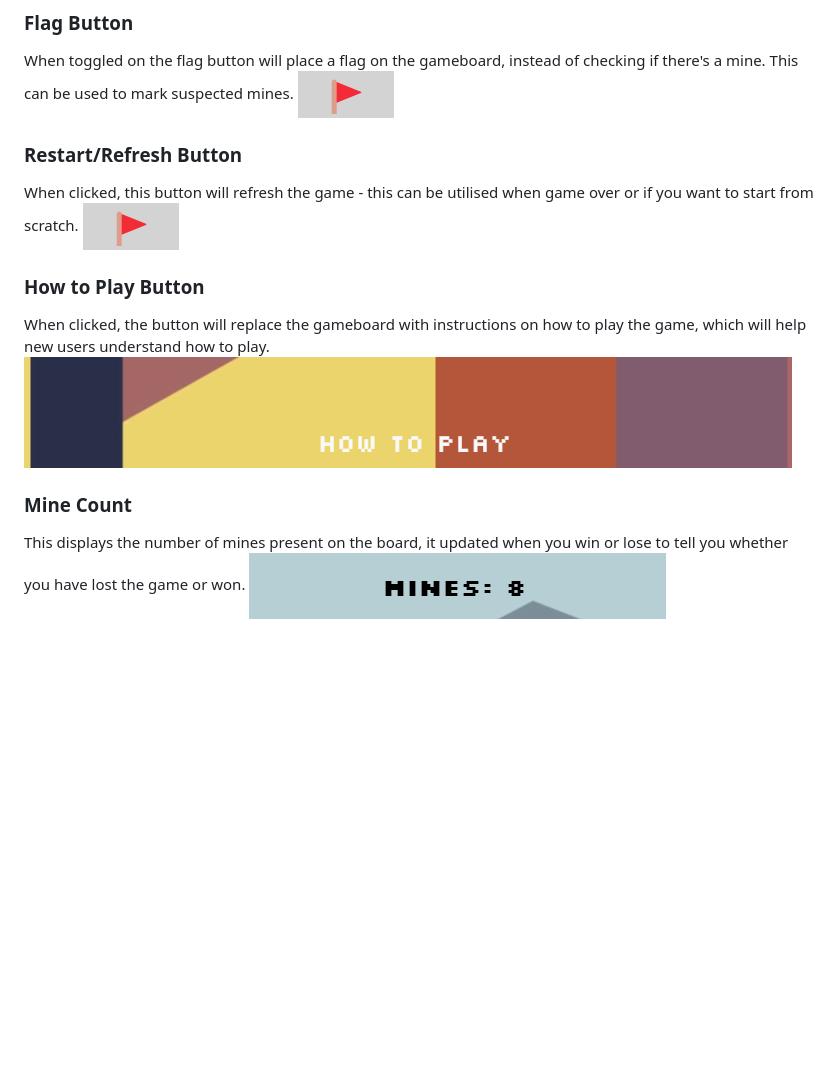
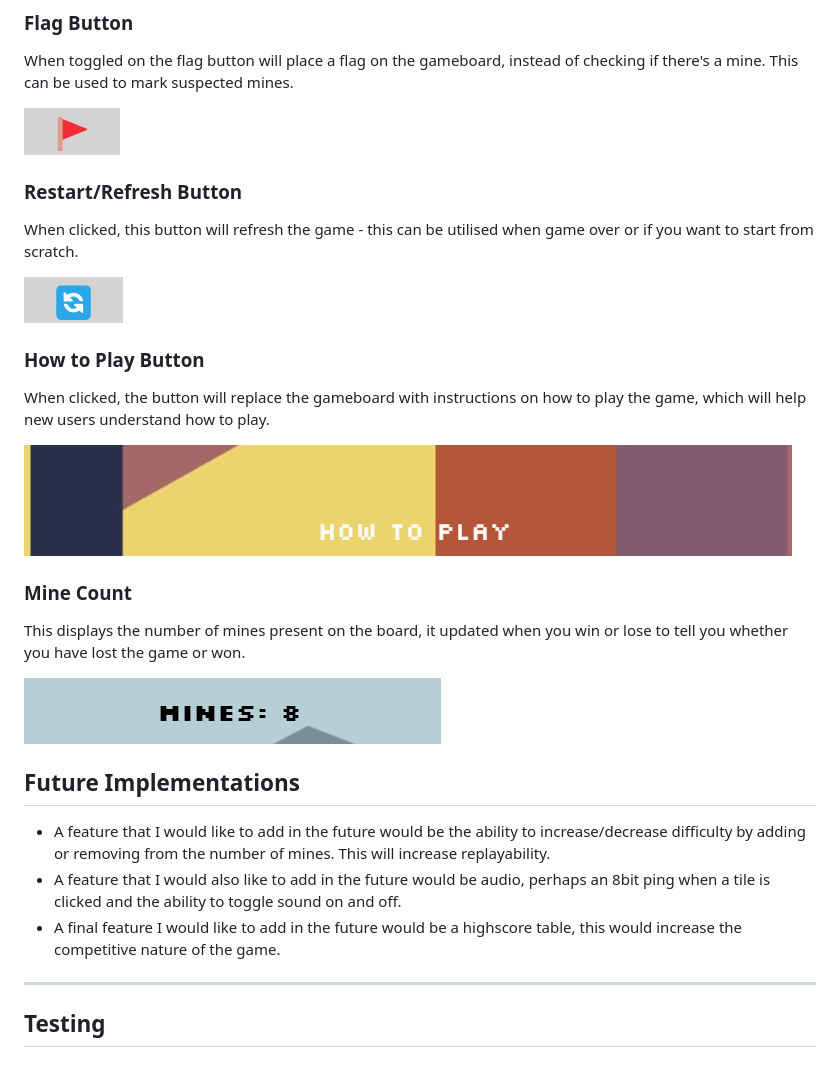
Before and after one commit to darrenrob25/MineSweeperProject, a Markdown page: readme.md, the part around the change printed below. GitHub-like rendering; blank space fills up the shorter version.

```diff
--- a/readme.md
+++ b/readme.md
@@ -60,16 +61,29 @@ The gameboard, where the game is played, clicking on inndividual cells will chec
 
 ### Flag Button
 When toggled on the flag button will place a flag on the gameboard, instead of checking if there's a mine. This can be used to mark suspected mines.
+
 ![Gameboard Screenshot](assets/media/flagbutton-ss.png)
 
 ### Restart/Refresh Button
 When clicked, this button will refresh the game - this can be utilised when game over or if you want to start from scratch.
-![Gameboard Screenshot](assets/media/flagbutton-ss.png)
+
+![Gameboard Screenshot](assets/media/refresh-ss.png)
 
 ### How to Play Button
 When clicked, the button will replace the gameboard with instructions on how to play the game, which will help new users understand how to play.
+
 ![Gameboard Screenshot](assets/media/howtoplay-ss.png)
 
 ### Mine Count
 This displays the number of mines present on the board, it updated when you win or lose to tell you whether you have lost the game or won.
+
 ![Gameboard Screenshot](assets/media/minecount-ss.png)
+
+## Future Implementations
+* A feature that I would like to add in the future would be the ability to increase/decrease difficulty by adding or removing from the number of mines. This will increase replayability.
+* A feature that I would also like to add in the future would be audio, perhaps an 8bit ping when a tile is clicked and the ability to toggle sound on and off.
+* A final feature I would like to add in the future would be a highscore table, this would increase the competitive nature of the game.
+
+***
+
+## Testing
```
Also changed, not shown: other parts of readme.md (+1 -0 lines).
